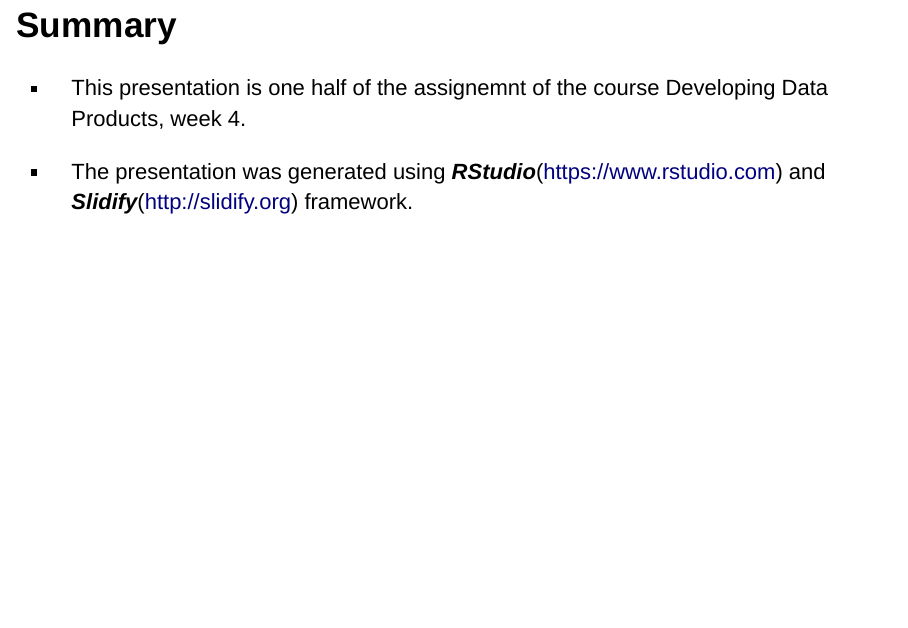
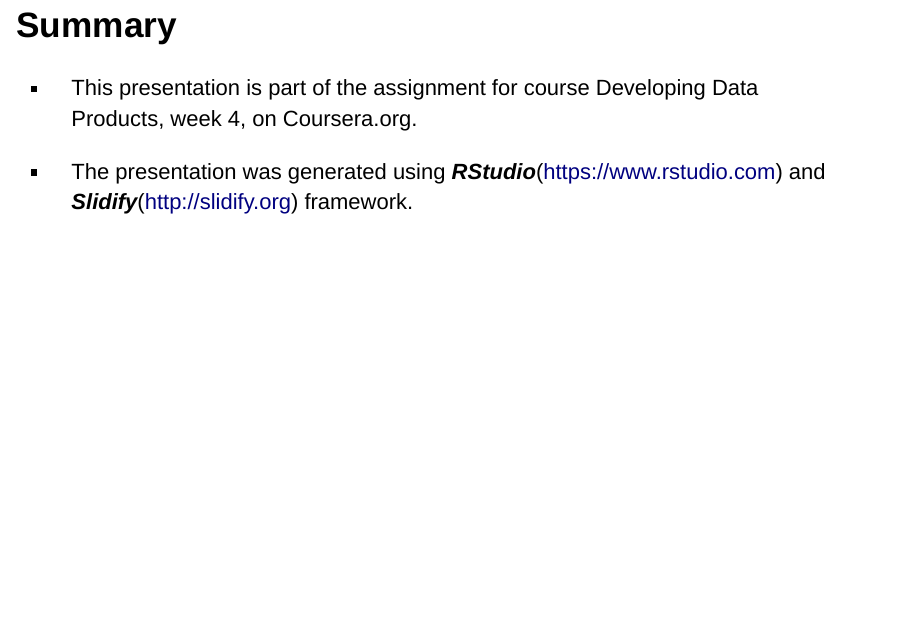
Before and after one commit to FireFighter1017/CDS9W4, an R Markdown document (Presentation.Rmd): page 2 of 5. Rendered offline with R 4.5, knitr and Pandoc, with nearby package versions.

Commit message:
Forgot to correct a typo in presentation

```diff
--- a/Presentation.Rmd
+++ b/Presentation.Rmd
@@ -10,7 +10,7 @@
 
 ## Summary
 
- - This presentation is one half of the assignemnt of the course Developing Data Products, week 4.
+ - This presentation is part of the assignment for course Developing Data Products, week 4, on Coursera.org.
 
  - The presentation was generated using ***RStudio***(<https://www.rstudio.com>) and ***Slidify***(<http://slidify.org>) framework.
 
```
Also changed, not shown: Presentation.html, 1 other file.
